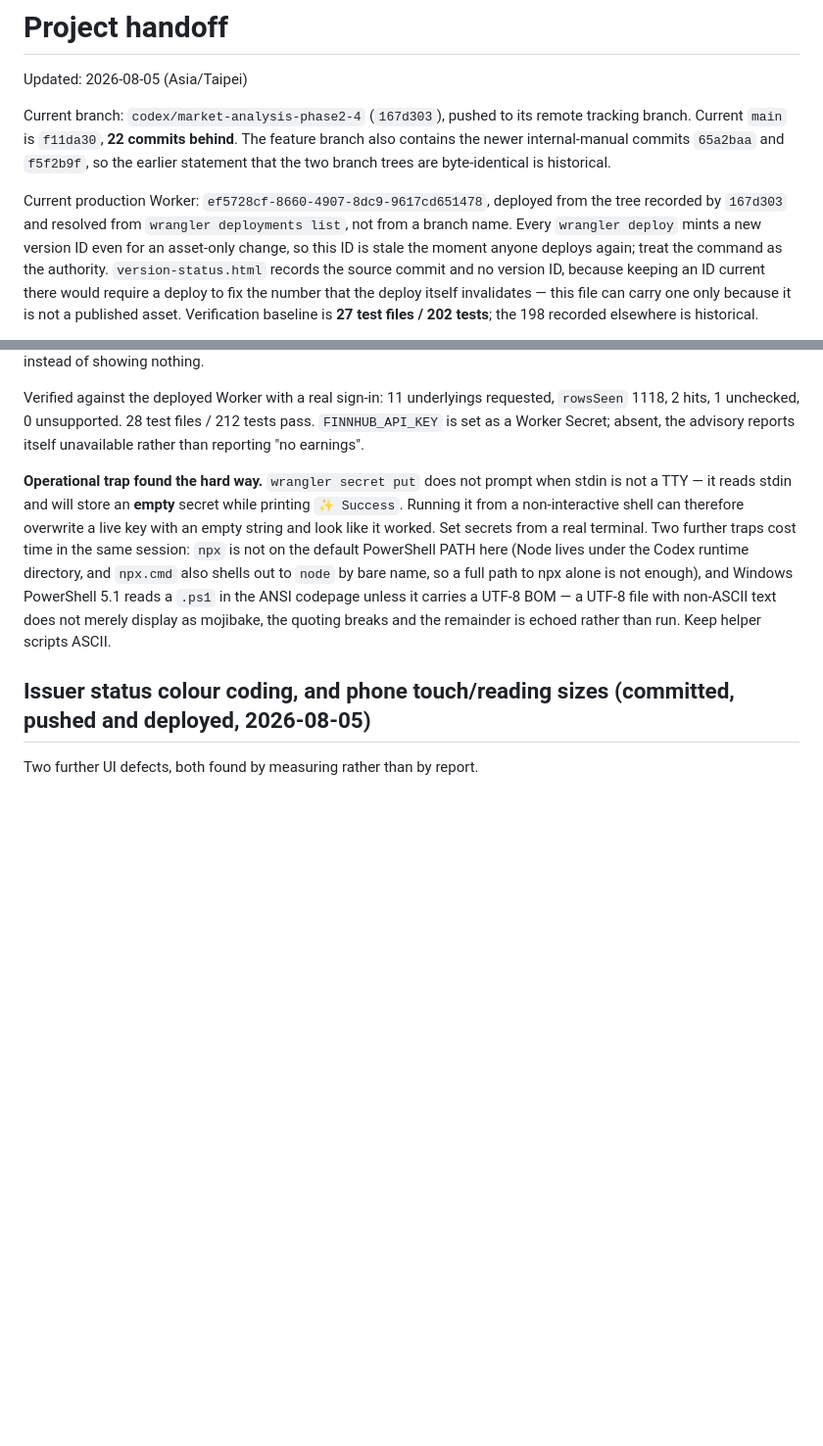
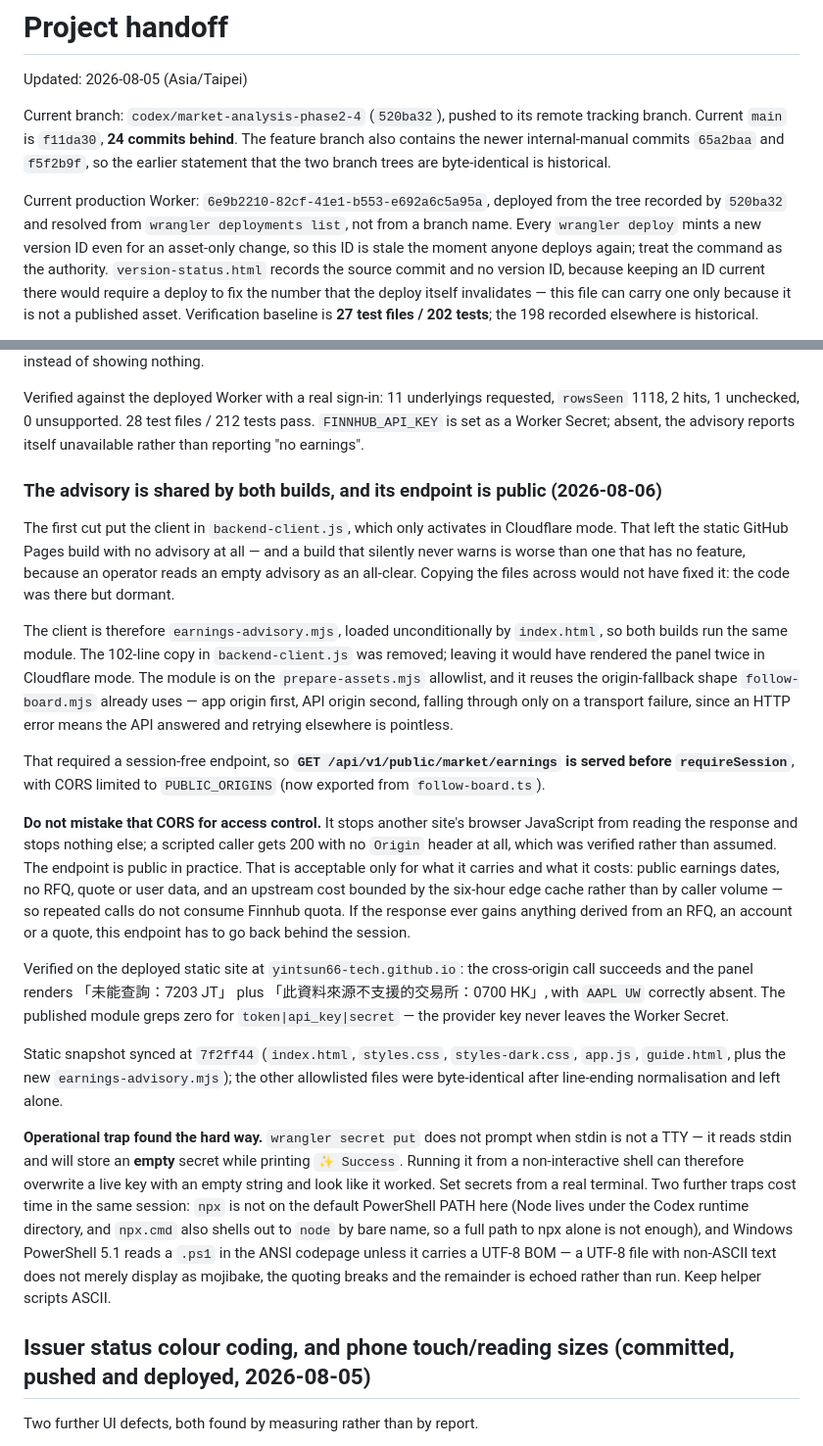
Before and after one commit to yintsun66-tech/fcn-quote-app, a Markdown page: docs/HANDOFF.md, 2 parts joined by grey strips. Shown at 98% size. GitHub-like rendering; blank space fills up the shorter version.

Commit message:
docs: record the public earnings endpoint and why the client moved
Records the two things a future change is most likely to get wrong here.

First, why the client is earnings-advisory.mjs rather than part of
backend-client.js: that file only activates in Cloudflare mode, so the static
build would have carried the code and never run it. A feature that is present
and permanently silent is worse than an absent one, because an empty advisory
reads as an all-clear — and copying files across would not have revealed it.

Second, that the CORS on /api/v1/public/market/earnings is not access control.
It stops another site's browser JavaScript and nothing else; a scripted caller
sending no Origin header gets a normal 200, which was verified rather than
assumed. Both documents now state the condition the public endpoint depends on:
it stays acceptable only while the response is public market data with an
upstream cost bounded by the edge cache, and goes back behind the session the
moment it returns anything derived from an RFQ, an account or a quote.

Header moved to 520ba32 / 6e9b2210, and the static snapshot recorded at 7f2ff44.

Co-Authored-By: Claude Opus 5 <noreply@anthropic.com>

```diff
--- a/docs/HANDOFF.md
+++ b/docs/HANDOFF.md
@@ -2,13 +2,13 @@
 
 Updated: 2026-08-05 (Asia/Taipei)
 
-Current branch: `codex/market-analysis-phase2-4` (`167d303`), pushed to its remote tracking branch.
-Current `main` is `f11da30`, **22 commits behind**. The feature branch also contains the newer
+Current branch: `codex/market-analysis-phase2-4` (`520ba32`), pushed to its remote tracking branch.
+Current `main` is `f11da30`, **24 commits behind**. The feature branch also contains the newer
 internal-manual commits `65a2baa` and `f5f2b9f`, so the earlier statement that the two branch trees
 are byte-identical is historical.
 
-Current production Worker: `ef5728cf-8660-4907-8dc9-9617cd651478`, deployed from the tree recorded
-by `167d303` and resolved from `wrangler deployments list`, not from a branch name. Every
+Current production Worker: `6e9b2210-82cf-41e1-b553-e692a6c5a95a`, deployed from the tree recorded
+by `520ba32` and resolved from `wrangler deployments list`, not from a branch name. Every
 `wrangler deploy` mints a new version ID even for an asset-only change, so this ID is stale the
 moment anyone deploys again; treat the command as the authority. `version-status.html` records the
 source commit and no version ID, because keeping an ID current there would require a deploy to fix
@@ -60,6 +60,40 @@ calendar came back empty", and a failed lookup says so on screen instead of show
 Verified against the deployed Worker with a real sign-in: 11 underlyings requested, `rowsSeen` 1118,
 2 hits, 1 unchecked, 0 unsupported. 28 test files / 212 tests pass. `FINNHUB_API_KEY` is set as a
 Worker Secret; absent, the advisory reports itself unavailable rather than reporting "no earnings".
+
+### The advisory is shared by both builds, and its endpoint is public (2026-08-06)
+
+The first cut put the client in `backend-client.js`, which only activates in Cloudflare mode. That
+left the static GitHub Pages build with no advisory at all — and a build that silently never warns
+is worse than one that has no feature, because an operator reads an empty advisory as an all-clear.
+Copying the files across would not have fixed it: the code was there but dormant.
+
+The client is therefore `earnings-advisory.mjs`, loaded unconditionally by `index.html`, so both
+builds run the same module. The 102-line copy in `backend-client.js` was removed; leaving it would
+have rendered the panel twice in Cloudflare mode. The module is on the `prepare-assets.mjs`
+allowlist, and it reuses the origin-fallback shape `follow-board.mjs` already uses — app origin
+first, API origin second, falling through only on a transport failure, since an HTTP error means
+the API answered and retrying elsewhere is pointless.
+
+That required a session-free endpoint, so **`GET /api/v1/public/market/earnings` is served before
+`requireSession`**, with CORS limited to `PUBLIC_ORIGINS` (now exported from `follow-board.ts`).
+
+**Do not mistake that CORS for access control.** It stops another site's browser JavaScript from
+reading the response and stops nothing else; a scripted caller gets 200 with no `Origin` header at
+all, which was verified rather than assumed. The endpoint is public in practice. That is acceptable
+only for what it carries and what it costs: public earnings dates, no RFQ, quote or user data, and
+an upstream cost bounded by the six-hour edge cache rather than by caller volume — so repeated
+calls do not consume Finnhub quota. If the response ever gains anything derived from an RFQ, an
+account or a quote, this endpoint has to go back behind the session.
+
+Verified on the deployed static site at `yintsun66-tech.github.io`: the cross-origin call succeeds
+and the panel renders 「未能查詢：7203 JT」 plus 「此資料來源不支援的交易所：0700 HK」, with
+`AAPL UW` correctly absent. The published module greps zero for `token|api_key|secret` — the
+provider key never leaves the Worker Secret.
+
+Static snapshot synced at `7f2ff44` (`index.html`, `styles.css`, `styles-dark.css`, `app.js`,
+`guide.html`, plus the new `earnings-advisory.mjs`); the other allowlisted files were byte-identical
+after line-ending normalisation and left alone.
 
 **Operational trap found the hard way.** `wrangler secret put` does not prompt when stdin is not a
 TTY — it reads stdin and will store an **empty** secret while printing `✨ Success`. Running it from
```
Also changed, not shown: docs/adr/0034-earnings-date-advisory.md (+11 -2 lines).
